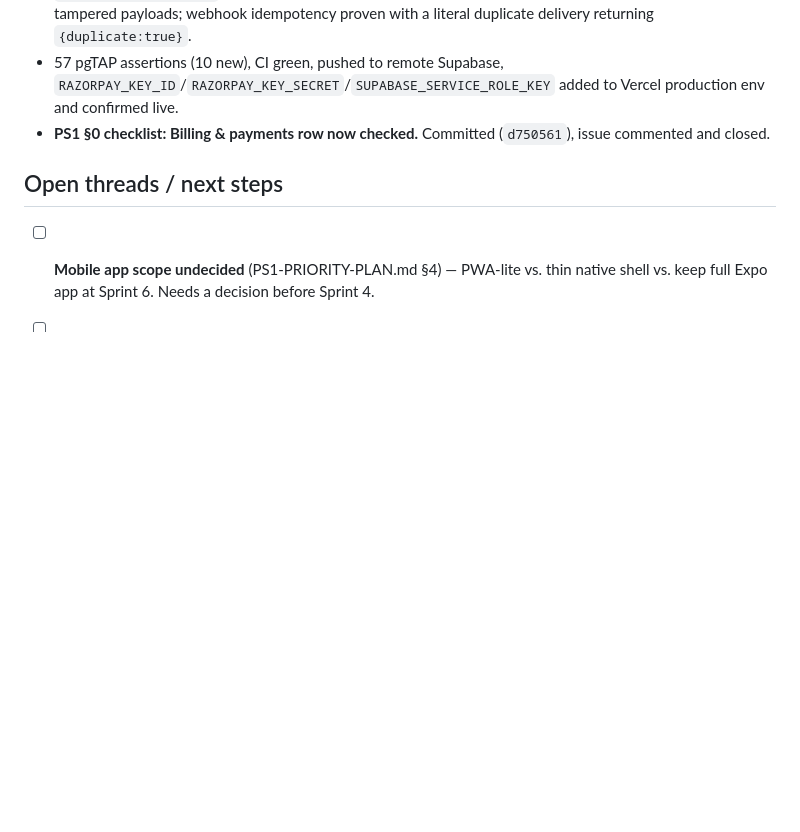
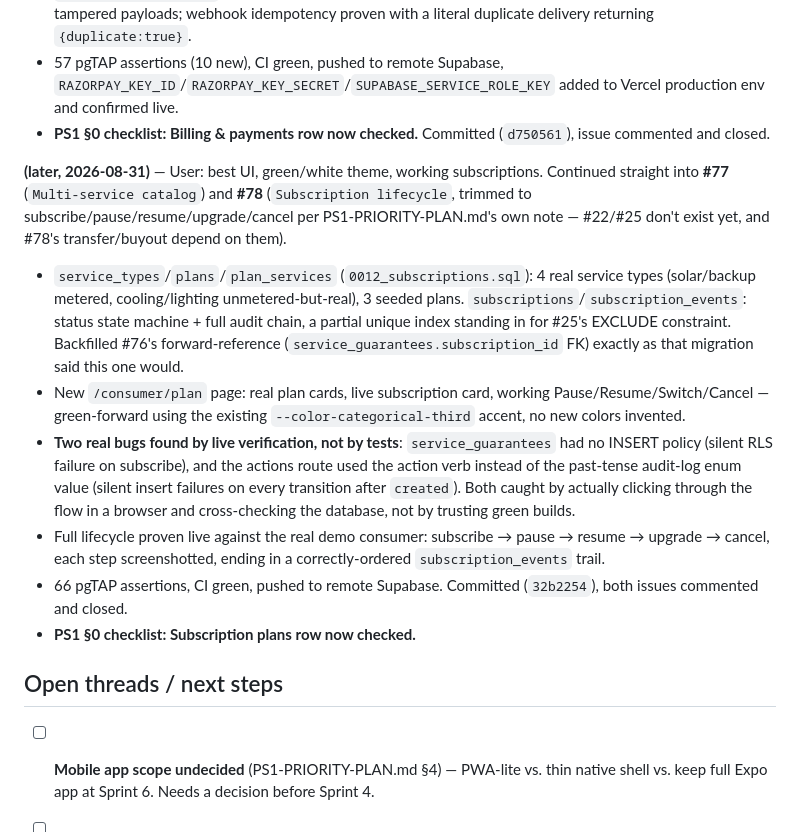
Before and after one commit to neevmodh/EcoPower3.0, a Markdown page: WORKLOG.md, the part around the change. Rendered like a GitHub page; blank space fills up the shorter version.

Commit message:
docs: mark #77/#78 done, check off Subscription plans in the PS1 gate
Co-Authored-By: Claude Sonnet 5 <noreply@anthropic.com>
Claude-Session: https://claude.ai/code/session_01TYJYFfzdKRQPsADZJHtdLw

```diff
--- a/WORKLOG.md
+++ b/WORKLOG.md
@@ -227,6 +227,14 @@ Chronological record of work done in this session. Times in IST (UTC+5:30).
 - 57 pgTAP assertions (10 new), CI green, pushed to remote Supabase, `RAZORPAY_KEY_ID`/`RAZORPAY_KEY_SECRET`/`SUPABASE_SERVICE_ROLE_KEY` added to Vercel production env and confirmed live.
 - **PS1 §0 checklist: Billing & payments row now checked.** Committed (`d750561`), issue commented and closed.
 
+**(later, 2026-08-31)** — User: best UI, green/white theme, working subscriptions. Continued straight into **#77** (`Multi-service catalog`) and **#78** (`Subscription lifecycle`, trimmed to subscribe/pause/resume/upgrade/cancel per PS1-PRIORITY-PLAN.md's own note — #22/#25 don't exist yet, and #78's transfer/buyout depend on them).
+- `service_types`/`plans`/`plan_services` (`0012_subscriptions.sql`): 4 real service types (solar/backup metered, cooling/lighting unmetered-but-real), 3 seeded plans. `subscriptions`/`subscription_events`: status state machine + full audit chain, a partial unique index standing in for #25's EXCLUDE constraint. Backfilled #76's forward-reference (`service_guarantees.subscription_id` FK) exactly as that migration said this one would.
+- New `/consumer/plan` page: real plan cards, live subscription card, working Pause/Resume/Switch/Cancel — green-forward using the existing `--color-categorical-third` accent, no new colors invented.
+- **Two real bugs found by live verification, not by tests**: `service_guarantees` had no INSERT policy (silent RLS failure on subscribe), and the actions route used the action verb instead of the past-tense audit-log enum value (silent insert failures on every transition after `created`). Both caught by actually clicking through the flow in a browser and cross-checking the database, not by trusting green builds.
+- Full lifecycle proven live against the real demo consumer: subscribe → pause → resume → upgrade → cancel, each step screenshotted, ending in a correctly-ordered `subscription_events` trail.
+- 66 pgTAP assertions, CI green, pushed to remote Supabase. Committed (`32b2254`), both issues commented and closed.
+- **PS1 §0 checklist: Subscription plans row now checked.**
+
 ## Open threads / next steps
 
 - [ ] **Mobile app scope undecided** (PS1-PRIORITY-PLAN.md §4) — PWA-lite vs. thin native shell vs. keep full Expo app at Sprint 6. Needs a decision before Sprint 4.
```
Also changed, not shown: PS1-PRIORITY-PLAN.md (+1 -1 lines), ROADMAP.md (+2 -2 lines).
